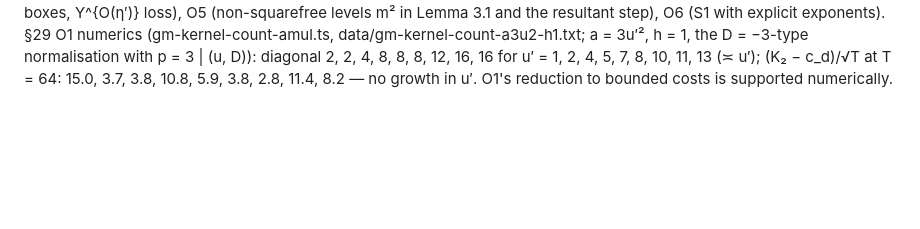
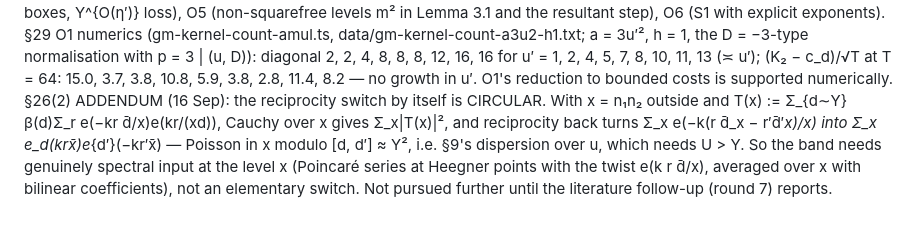
Before and after one commit to gewure/ulamnd, a Markdown page: research/explore/PROOFS-uniform.md, the part around the change. Drawn GitHub-style; blank space fills up the shorter version.

Commit message:
PROOFS §26(2) addendum: the elementary reciprocity switch for the H^{1/3} band is circular (returns to dispersion over u)
Co-Authored-By: Claude Opus 5 (1M context) <noreply@anthropic.com>
Claude-Session: https://claude.ai/code/session_017XtxKkKRYgZBgCAWXEJJmS

```diff
--- a/research/explore/PROOFS-uniform.md
+++ b/research/explore/PROOFS-uniform.md
@@ -969,3 +969,7 @@ step), O6 (S1 with explicit exponents).
 §29 O1 numerics (gm-kernel-count-amul.ts, data/gm-kernel-count-a3u2-h1.txt; a = 3u′², h = 1, the D = −3-type normalisation with p = 3 | (u, D)): diagonal
 2, 2, 4, 8, 8, 8, 12, 16, 16 for u′ = 1, 2, 4, 5, 7, 8, 10, 11, 13 (≍ u′); (K₂ − c_d)/√T at T = 64: 15.0, 3.7, 3.8, 10.8, 5.9, 3.8, 2.8, 11.4, 8.2 — no growth in u′.
 O1's reduction to bounded costs is supported numerically.
+§26(2) ADDENDUM (16 Sep): the reciprocity switch by itself is CIRCULAR. With x = n₁n₂ outside and T(x) := Σ_{d∼Y}β(d)Σ_r e(−kr d̄/x)e(kr/(xd)), Cauchy over x gives Σ_x|T(x)|²,
+and reciprocity back turns Σ_x e(−k(r d̄_x − r′d̄′_x)/x) into Σ_x e_d(krx̄)e_{d′}(−kr′x̄) — Poisson in x modulo [d, d′] ≈ Y², i.e. §9's dispersion over u, which needs U > Y.
+So the band needs genuinely spectral input at the level x (Poincaré series at Heegner points with the twist e(k r d̄/x), averaged over x with bilinear coefficients),
+not an elementary switch. Not pursued further until the literature follow-up (round 7) reports.
```
